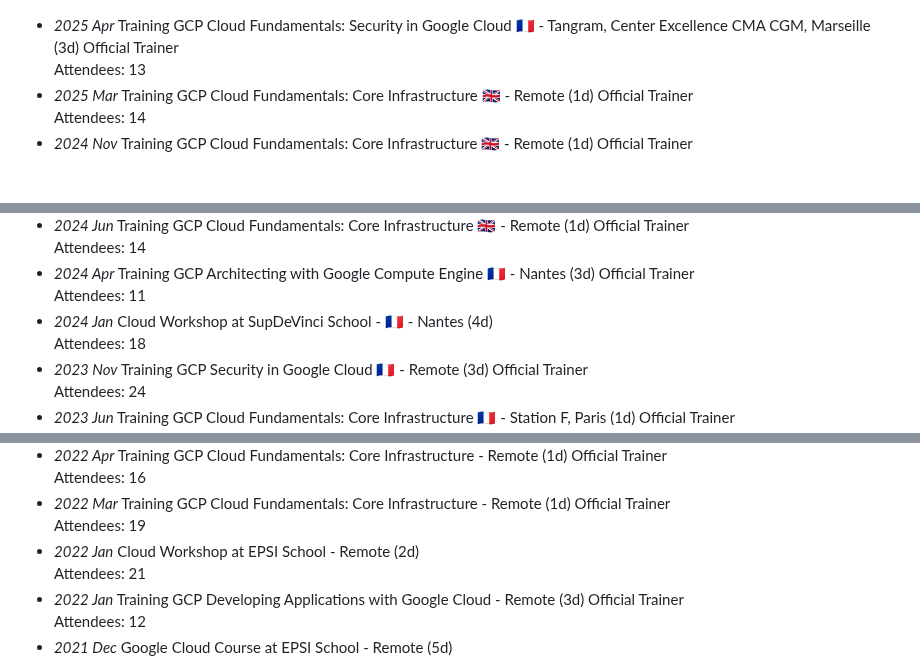
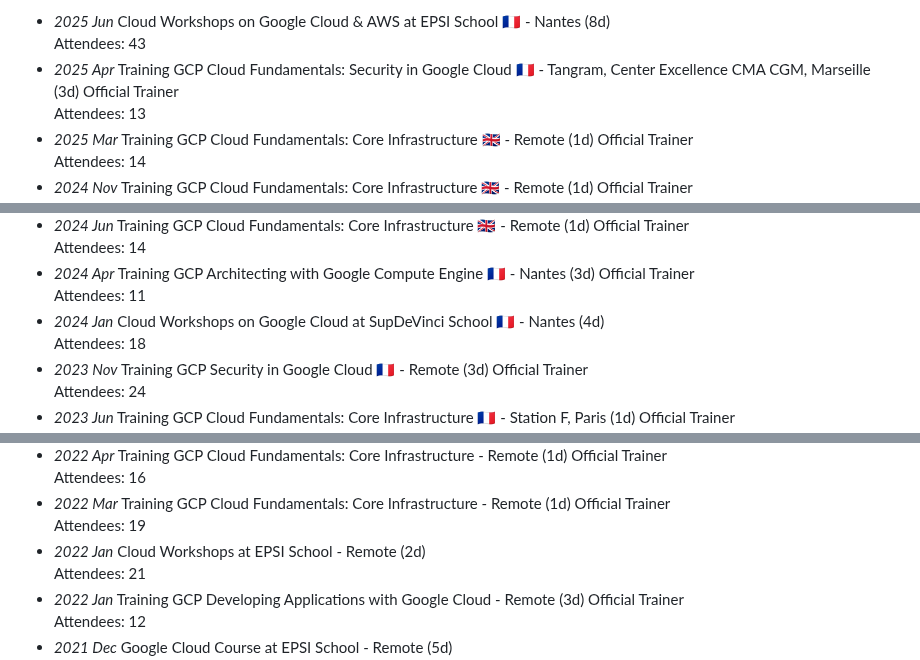
Before and after one commit to jlandure/jlandure-dev-site, a Markdown page: workshop/README.md, 3 parts joined by grey strips. GitHub-like rendering; blank space fills up the shorter version.

Commit message:
:sparkles: add last workshop

```diff
--- a/workshop/README.md
+++ b/workshop/README.md
@@ -1,3 +1,5 @@
+- _2025 Jun_ Cloud Workshops on Google Cloud & AWS at EPSI School 🇫🇷 - Nantes (8d)
+<br>Attendees: 43
 - _2025 Apr_ Training GCP Cloud Fundamentals: Security in Google Cloud 🇫🇷 - Tangram, Center Excellence CMA CGM, Marseille (3d)
 <span class="detail-tag">Official Trainer</span>
 <br>Attendees: 13
@@ -18,7 +20,7 @@
 - _2024 Apr_ Training GCP Architecting with Google Compute Engine 🇫🇷 - Nantes (3d)
 <span class="detail-tag">Official Trainer</span>
 <br>Attendees: 11
-- _2024 Jan_ Cloud Workshop at SupDeVinci School - 🇫🇷 - Nantes (4d)
+- _2024 Jan_ Cloud Workshops on Google Cloud at SupDeVinci School 🇫🇷 - Nantes (4d)
 <br>Attendees: 18
 - _2023 Nov_ Training GCP Security in Google Cloud 🇫🇷 - Remote (3d)
 <span class="detail-tag">Official Trainer</span>
@@ -64,7 +66,7 @@
 - _2022 Mar_ Training GCP Cloud Fundamentals: Core Infrastructure - Remote (1d)
 <span class="detail-tag">Official Trainer</span>
 <br>Attendees: 19
-- _2022 Jan_ Cloud Workshop at EPSI School - Remote (2d)
+- _2022 Jan_ Cloud Workshops at EPSI School - Remote (2d)
 <br>Attendees: 21
 - _2022 Jan_ Training GCP Developing Applications with Google Cloud - Remote (3d)
 <span class="detail-tag">Official Trainer</span>
```
